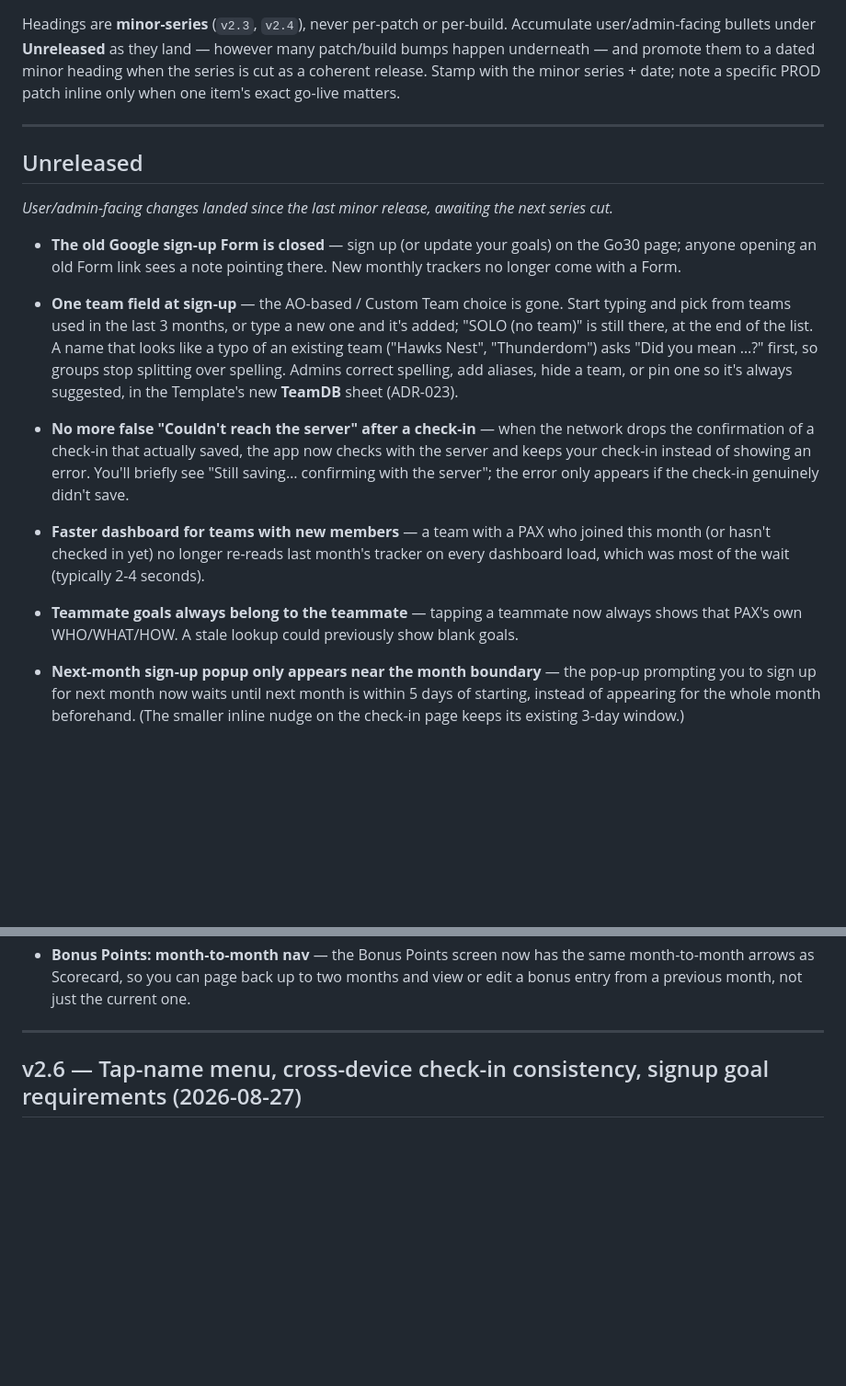
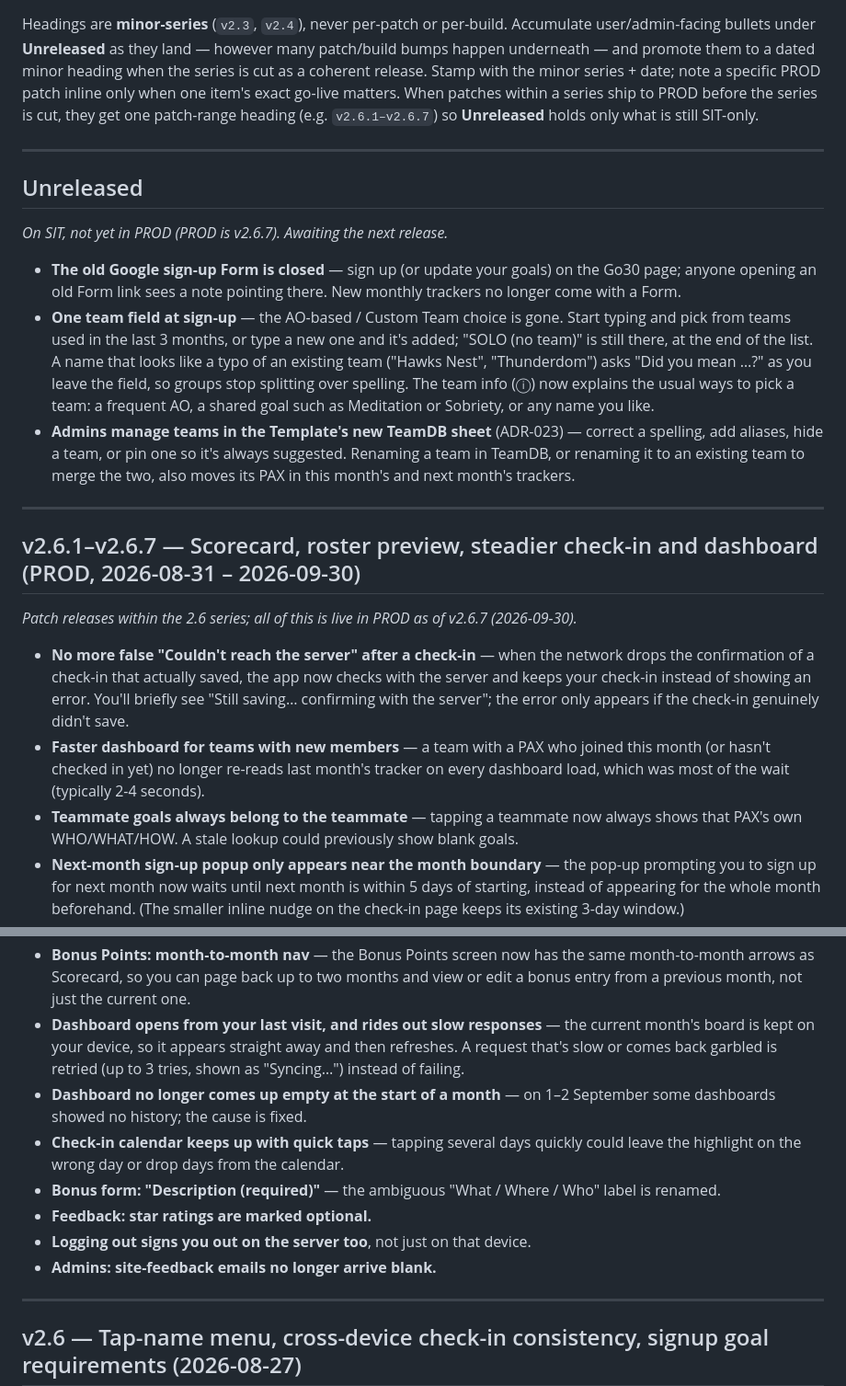
Before and after one commit to stuartdonaldson/F3Go30, a Markdown page: docs/CHANGELOG.md, 2 parts joined by grey strips. Shown at 92% size. Rendered like a GitHub page; blank space fills up the shorter version.

Commit message:
CHANGELOG: v2.6.1–v2.6.7 PROD patch section; Unreleased holds SIT-only changes
- Moves the bullets that shipped in PROD v2.6.7 out of Unreleased into a patch-range
  section, adding the user-visible fixes from v2.6.0..v2.6.7 that were never recorded.
- Unreleased now lists only what is on SIT and not PROD: HC Form closed, one team field
  ("Did you mean" on leaving the field, Solo last), TeamDB admin rename/merge.
- Documents the patch-range heading convention.

Co-Authored-By: Claude Opus 5.5 <noreply@anthropic.com>

```diff
--- a/docs/CHANGELOG.md
+++ b/docs/CHANGELOG.md
@@ -19,22 +19,34 @@ Headings are **minor-series** (`v2.3`, `v2.4`), never per-patch or per-build. Ac
 user/admin-facing bullets under **Unreleased** as they land — however many patch/build bumps happen
 underneath — and promote them to a dated minor heading when the series is cut as a coherent release.
 Stamp with the minor series + date; note a specific PROD patch inline only when one item's exact
-go-live matters.
+go-live matters. When patches within a series ship to PROD before the series is cut, they get one
+patch-range heading (e.g. `v2.6.1–v2.6.7`) so **Unreleased** holds only what is still SIT-only.
 
 ---
 
 ## Unreleased
 
-_User/admin-facing changes landed since the last minor release, awaiting the next series cut._
+_On SIT, not yet in PROD (PROD is v2.6.7). Awaiting the next release._
 
 - **The old Google sign-up Form is closed** — sign up (or update your goals) on the Go30 page; anyone
   opening an old Form link sees a note pointing there. New monthly trackers no longer come with a Form.
 - **One team field at sign-up** — the AO-based / Custom Team choice is gone. Start typing and
   pick from teams used in the last 3 months, or type a new one and it's added; "SOLO (no team)"
-  is still there, at the end of the list. A name that looks
-  like a typo of an existing team ("Hawks Nest", "Thunderdom") asks "Did you mean …?" first, so
-  groups stop splitting over spelling. Admins correct spelling, add aliases, hide a team, or pin one so it's always
-  suggested, in the Template's new **TeamDB** sheet (ADR-023).
+  is still there, at the end of the list. A name that looks like a typo of an existing team
+  ("Hawks Nest", "Thunderdom") asks "Did you mean …?" as you leave the field, so groups stop
+  splitting over spelling. The team info (ⓘ) now explains the usual ways to pick a team: a
+  frequent AO, a shared goal such as Meditation or Sobriety, or any name you like.
+- **Admins manage teams in the Template's new TeamDB sheet** (ADR-023) — correct a spelling, add
+  aliases, hide a team, or pin one so it's always suggested. Renaming a team in TeamDB, or renaming
+  it to an existing team to merge the two, also moves its PAX in this month's and next month's
+  trackers.
+
+---
+
+## v2.6.1–v2.6.7 — Scorecard, roster preview, steadier check-in and dashboard (PROD, 2026-08-31 – 2026-09-30)
+
+_Patch releases within the 2.6 series; all of this is live in PROD as of v2.6.7 (2026-09-30)._
+
 - **No more false "Couldn't reach the server" after a check-in** — when the network drops the
   confirmation of a check-in that actually saved, the app now checks with the server and keeps your
   check-in instead of showing an error. You'll briefly see "Still saving… confirming with the
@@ -44,7 +56,6 @@ _User/admin-facing changes landed since the last minor release, awaiting the nex
   most of the wait (typically 2-4 seconds).
 - **Teammate goals always belong to the teammate** — tapping a teammate now always shows that
   PAX's own WHO/WHAT/HOW. A stale lookup could previously show blank goals.
-
 - **Next-month sign-up popup only appears near the month boundary** — the pop-up prompting you to sign up for next month now waits until next month is within 5 days of starting, instead of appearing for the whole month beforehand. (The smaller inline nudge on the check-in page keeps its existing 3-day window.)
 - **New Scorecard screen** — tap your name and choose Scorecard to see The Grind Board (every PAX
   ranked, top-3 podium, switchable between total score / workout days / bonus points) and Top
@@ -58,6 +69,17 @@ _User/admin-facing changes landed since the last minor release, awaiting the nex
 - **Bonus Points: month-to-month nav** — the Bonus Points screen now has the same month-to-month
   arrows as Scorecard, so you can page back up to two months and view or edit a bonus entry from
   a previous month, not just the current one.
+- **Dashboard opens from your last visit, and rides out slow responses** — the current month's
+  board is kept on your device, so it appears straight away and then refreshes. A request that's
+  slow or comes back garbled is retried (up to 3 tries, shown as "Syncing…") instead of failing.
+- **Dashboard no longer comes up empty at the start of a month** — on 1–2 September some
+  dashboards showed no history; the cause is fixed.
+- **Check-in calendar keeps up with quick taps** — tapping several days quickly could leave the
+  highlight on the wrong day or drop days from the calendar.
+- **Bonus form: "Description (required)"** — the ambiguous "What / Where / Who" label is renamed.
+- **Feedback: star ratings are marked optional.**
+- **Logging out signs you out on the server too**, not just on that device.
+- **Admins: site-feedback emails no longer arrive blank.**
 
 ---
 
```
